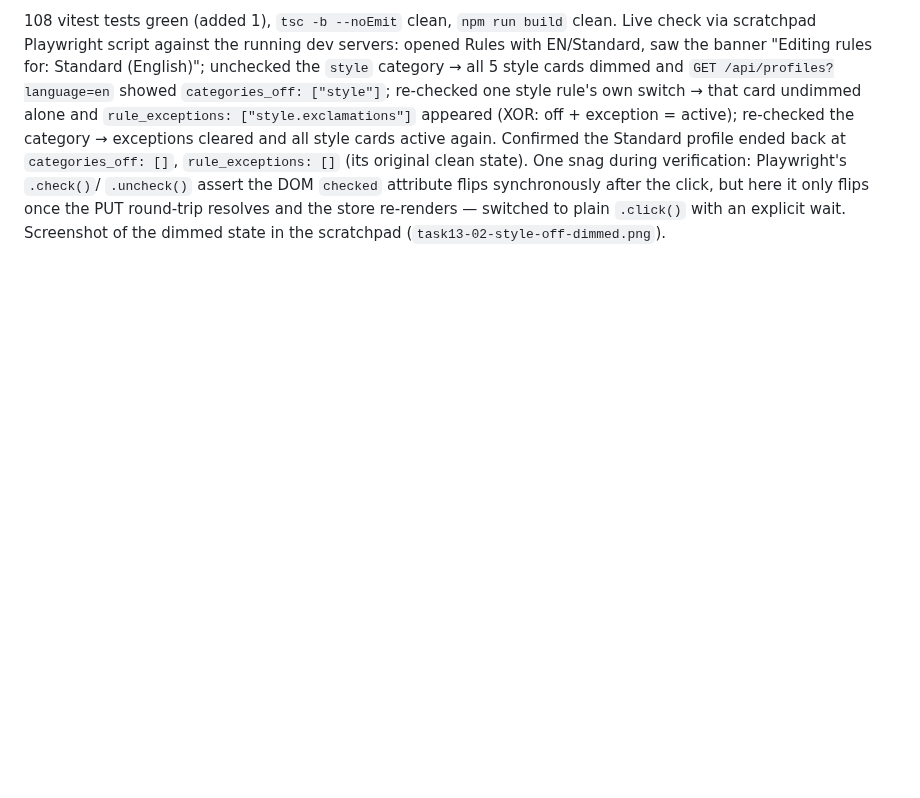
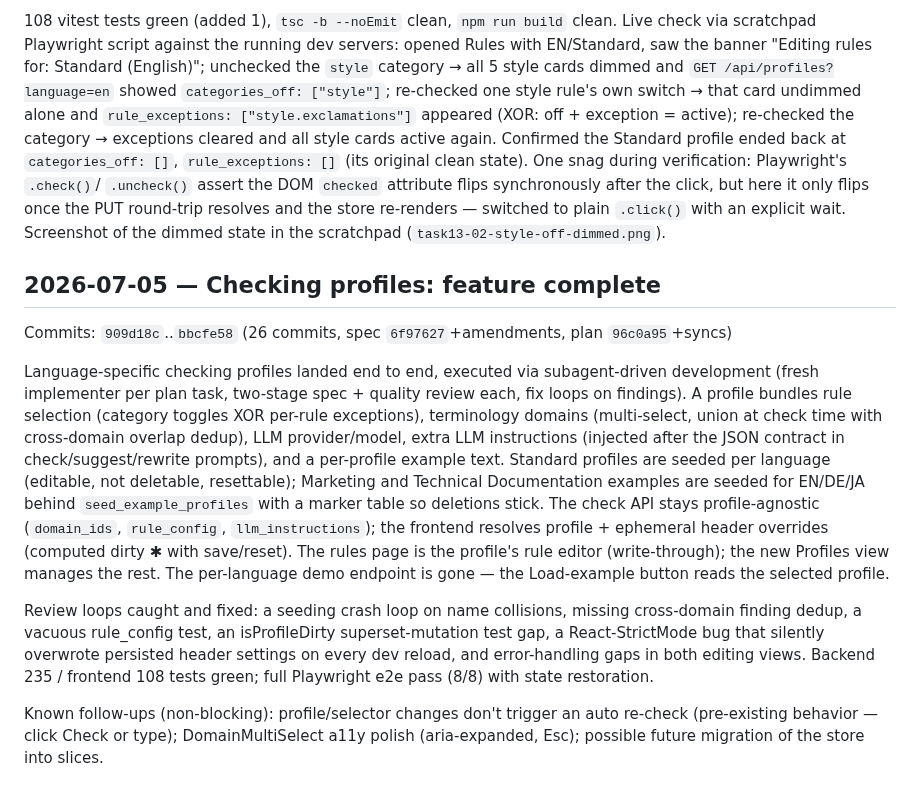
Before and after one commit to saigyo/fabulous-writing, a Markdown page: docs/LOGBOOK.md, the part around the change. Drawn GitHub-style; blank space fills up the shorter version.

Commit message:
docs: logbook entry for the checking-profiles feature
Co-Authored-By: Claude Fable 5 <noreply@anthropic.com>

```diff
--- a/docs/LOGBOOK.md
+++ b/docs/LOGBOOK.md
@@ -608,3 +608,35 @@ after the click, but here it only flips once the PUT round-trip
 resolves and the store re-renders — switched to plain `.click()` with
 an explicit wait. Screenshot of the dimmed state in the scratchpad
 (`task13-02-style-off-dimmed.png`).
+
+## 2026-07-05 — Checking profiles: feature complete
+Commits: `909d18c`..`bbcfe58` (26 commits, spec `6f97627`+amendments, plan `96c0a95`+syncs)
+
+Language-specific checking profiles landed end to end, executed via
+subagent-driven development (fresh implementer per plan task, two-stage
+spec + quality review each, fix loops on findings). A profile bundles
+rule selection (category toggles XOR per-rule exceptions), terminology
+domains (multi-select, union at check time with cross-domain overlap
+dedup), LLM provider/model, extra LLM instructions (injected after the
+JSON contract in check/suggest/rewrite prompts), and a per-profile
+example text. Standard profiles are seeded per language (editable, not
+deletable, resettable); Marketing and Technical Documentation examples
+are seeded for EN/DE/JA behind `seed_example_profiles` with a marker
+table so deletions stick. The check API stays profile-agnostic
+(`domain_ids`, `rule_config`, `llm_instructions`); the frontend resolves
+profile + ephemeral header overrides (computed dirty ✱ with save/reset).
+The rules page is the profile's rule editor (write-through); the new
+Profiles view manages the rest. The per-language demo endpoint is gone —
+the Load-example button reads the selected profile.
+
+Review loops caught and fixed: a seeding crash loop on name collisions,
+missing cross-domain finding dedup, a vacuous rule_config test, an
+isProfileDirty superset-mutation test gap, a React-StrictMode bug that
+silently overwrote persisted header settings on every dev reload, and
+error-handling gaps in both editing views. Backend 235 / frontend 108
+tests green; full Playwright e2e pass (8/8) with state restoration.
+
+Known follow-ups (non-blocking): profile/selector changes don't trigger
+an auto re-check (pre-existing behavior — click Check or type);
+DomainMultiSelect a11y polish (aria-expanded, Esc); possible future
+migration of the store into slices.
```
